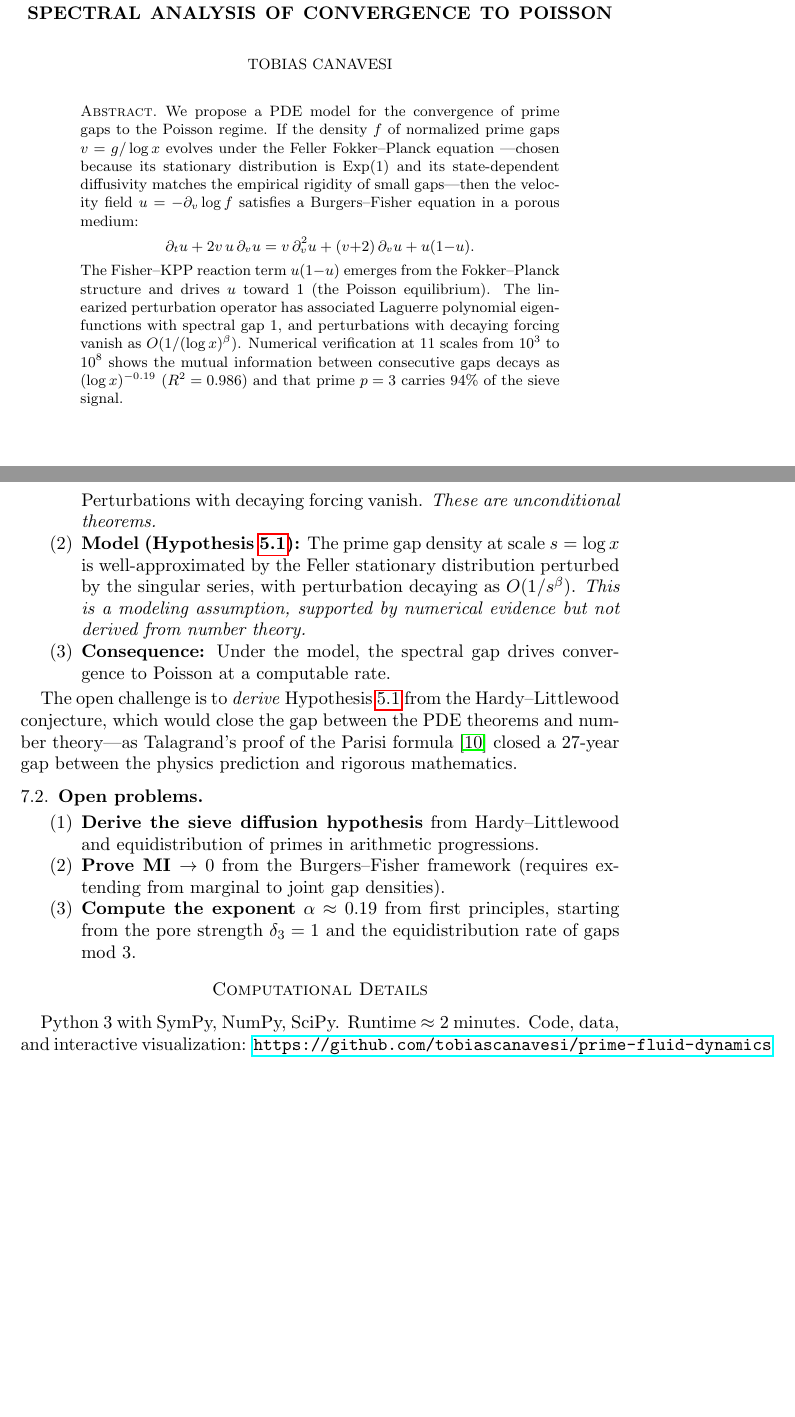
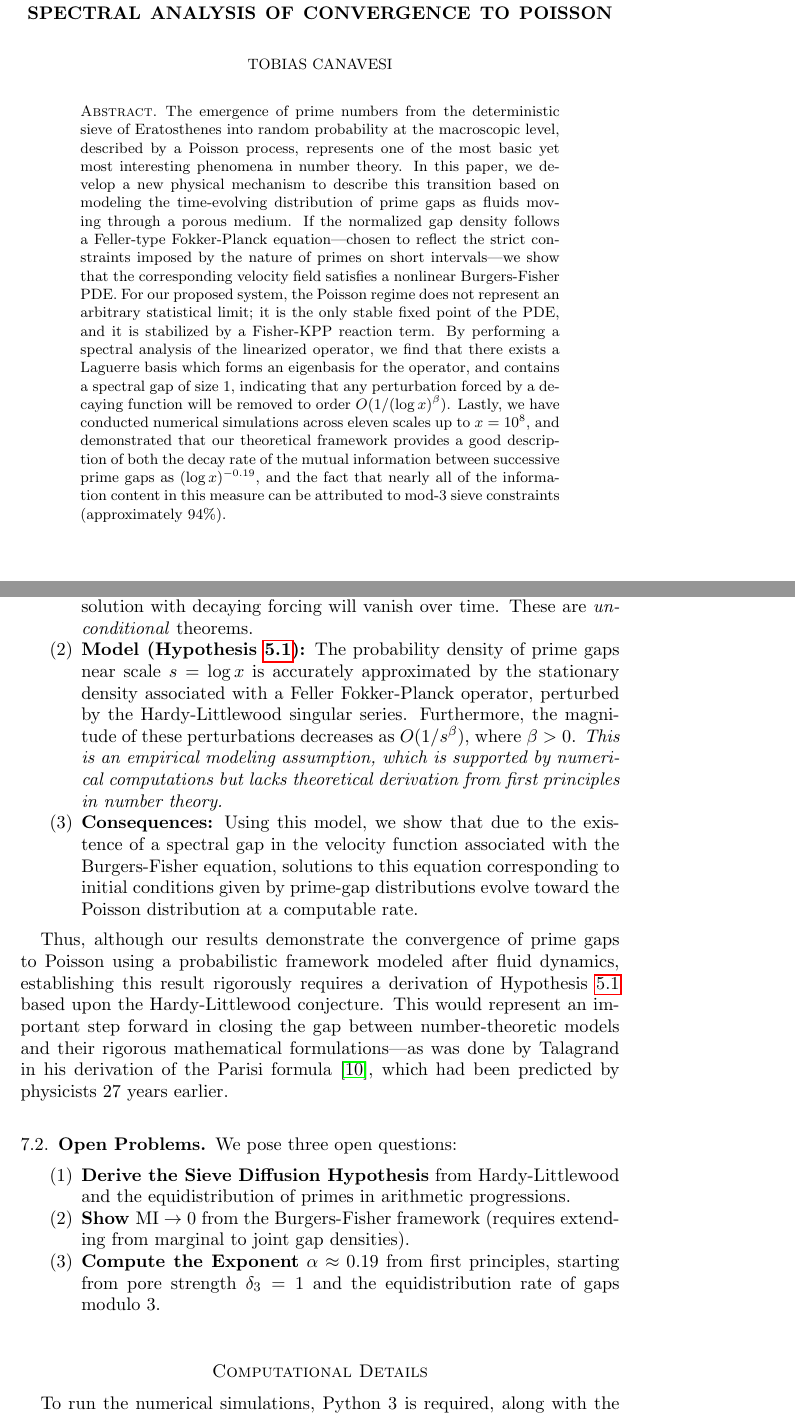
Before and after one commit to tobiascanavesi/prime-fluid-dynamics, a LaTeX paper (paper.tex): two parts of pages 1 and 7 of 8, joined at a grey line, cut so that both start at the same text, the shorter picture padded with empty space. Compiled offline with pdfLaTeX.

Commit message:
Update title and abstract for clarity; revise introduction and open problems sections for improved readability

```diff
--- a/paper.tex
+++ b/paper.tex
@@ -23,8 +23,8 @@
 \newcommand{\cL}{\mathcal{L}}
 \newcommand{\eps}{\varepsilon}
 
-\title[A Burgers--Fisher Equation for Prime Gaps]{%
-A Burgers--Fisher Equation for Prime Gaps:\\
+\title[A Burgers-Fisher Equation for Prime Gaps]{%
+A Burgers-Fisher Equation for Prime Gaps:\\
 Spectral Analysis of Convergence to Poisson}
 
 \author{Tobias Canavesi}
@@ -36,19 +36,25 @@ Spectral Analysis of Convergence to Poisson}
 \begin{document}
 
 \begin{abstract}
-We propose a PDE model for the convergence of prime gaps to the Poisson regime.
-If the density $f$ of normalized prime gaps $v = g/\log x$ evolves under the Feller Fokker--Planck equation
----chosen because its stationary distribution is $\mathrm{Exp}(1)$ and its state-dependent
-diffusivity matches the empirical rigidity of small gaps---then the velocity field $u = -\partial_v \log f$
-satisfies a Burgers--Fisher equation in a porous medium:
-\[
-\partial_t u + 2v\,u\,\partial_v u = v\,\partial_v^2 u + (v{+}2)\,\partial_v u + u(1{-}u).
-\]
-The Fisher--KPP reaction term $u(1{-}u)$ emerges from the Fokker--Planck structure and drives $u$ toward~$1$ (the Poisson equilibrium).
-The linearized perturbation operator has associated Laguerre polynomial eigenfunctions with spectral gap~$1$, and perturbations with
-decaying forcing vanish as $O(1/(\log x)^\beta)$.
-Numerical verification at 11 scales from $10^3$ to $10^8$ shows the mutual information between consecutive gaps decays
-as $(\log x)^{-0.19}$ ($R^2 = 0.986$) and that prime $p = 3$ carries $94\%$ of the sieve signal.
+The emergence of prime numbers from the deterministic sieve of Eratosthenes
+into random probability at the macroscopic level, described by a Poisson process,
+represents one of the most basic yet most interesting phenomena in number theory.
+In this paper, we develop a new physical mechanism to describe this transition based on modeling the time-evolving
+distribution of prime gaps as fluids moving through a porous medium. If the normalized
+gap density follows a Feller-type Fokker-Planck equation---chosen to reflect the strict
+constraints imposed by the nature of primes on short intervals---we show that the
+corresponding velocity field satisfies a nonlinear Burgers-Fisher PDE. For our proposed
+system, the Poisson regime does not represent an arbitrary statistical limit;
+it is the only stable fixed point of the PDE, and it is stabilized by a Fisher-KPP
+reaction term. By performing a spectral analysis of the linearized operator, we find
+that there exists a Laguerre basis which forms an eigenbasis for the operator,
+and contains a spectral gap of size $1$, indicating that any perturbation forced
+by a decaying function will be removed to order $O(1 / (\log x)^\beta)$. Lastly, we have
+conducted numerical simulations across eleven scales up to $x=10^{8}$, and demonstrated
+that our theoretical framework provides a good description of both the decay rate of
+the mutual information between successive prime gaps as $(\log x)^{-0.19}$, and the fact
+that nearly all of the information content in this measure can be attributed to mod-$3$
+sieve constraints (approximately $94\%$).
 \end{abstract}
 
 \maketitle
@@ -374,7 +380,0 @@ under the Feller Fokker--Planck equation, the velocity field satisfies the Burge
-with stable equilibrium $u = 1$ and spectral gap $1$. Perturbations with decaying forcing vanish. \emph{These are unconditional theorems.}
-\item \textbf{Model (Hypothesis~\ref{hyp:sieve}):} The prime gap density at scale $s = \log x$ is
-well-approximated by the Feller stationary distribution perturbed by the singular series,
-with perturbation decaying as $O(1/s^\beta)$. \emph{This is a modeling assumption, supported by
-numerical evidence but not derived from number theory.}
-\item \textbf{Consequence:} Under the model, the spectral gap drives convergence to Poisson at a
-computable rate.
@@ -381,27 +384,36 @@ computable rate.
+spectral gap equal to one. All nontrivial perturbations to the steady-state solution with decaying forcing will vanish over time. These are \emph{unconditional} theorems.
+\item \textbf{Model (Hypothesis~\ref{hyp:sieve}):} The probability density of prime gaps near scale $s=\log x$ is accurately approximated by the
+stationary density associated with a Feller Fokker-Planck operator, perturbed by the Hardy-Littlewood singular series. Furthermore, the magnitude of
+these perturbations decreases as $O(1/s^{\beta})$, where $\beta > 0$. \emph{This is an empirical modeling assumption, which is supported by numerical
+computations but lacks theoretical derivation from first principles in number theory.}
+\item \textbf{Consequences:} Using this model, we show that due to the existence of a spectral gap in the velocity function associated with the
+Burgers-Fisher equation, solutions to this equation corresponding to initial conditions given by prime-gap distributions evolve toward the Poisson distribution at a computable rate.
 \end{enumerate}
 
-The open challenge is to \emph{derive} Hypothesis~\ref{hyp:sieve} from the Hardy--Littlewood conjecture,
-which would close the gap between the PDE theorems and number theory---as Talagrand's proof of the Parisi
-formula~\cite{Talagrand2006} closed a 27-year gap between the physics prediction and rigorous mathematics.
+Thus, although our results demonstrate the convergence of prime gaps to Poisson using a probabilistic framework modeled after fluid dynamics,
+establishing this result rigorously requires a derivation of Hypothesis~\ref{hyp:sieve} based upon the Hardy-Littlewood conjecture.
+This would represent an important step forward in closing the gap between number-theoretic models and their rigorous mathematical
+formulations---as was done by Talagrand in his derivation of the Parisi formula~\cite{Talagrand2006}, which had been predicted by physicists 27 years earlier.
 
-\subsection{Open problems}
+\subsection{Open Problems}
 
+We pose three open questions:
 \begin{enumerate}
-\item \textbf{Derive the sieve diffusion hypothesis} from Hardy--Littlewood and equidistribution of primes in arithmetic progressions.
-\item \textbf{Prove MI $\to 0$} from the Burgers--Fisher framework (requires extending from marginal to joint gap densities).
-\item \textbf{Compute the exponent} $\alpha \approx 0.19$ from first principles, starting from the pore strength $\delta_3 = 1$ and the equidistribution rate of gaps mod~$3$.
+\item \textbf{Derive the Sieve Diffusion Hypothesis} from Hardy-Littlewood and the equidistribution of primes in arithmetic progressions.
+\item \textbf{Show $\MI \to 0$} from the Burgers-Fisher framework (requires extending from marginal to joint gap densities).
+\item \textbf{Compute the Exponent} $\alpha \approx 0.19$ from first principles, starting from pore strength $\delta_3 = 1$ and the equidistribution rate of gaps modulo $3$.
 \end{enumerate}
-
 
 % ====================================================================
 \section*{Computational Details}
 % ====================================================================
 
-Python 3 with SymPy, NumPy, SciPy. Runtime $\approx 2$ minutes.
-Code, data, and interactive visualization: \url{https://github.com/tobiascanavesi/prime-fluid-dynamics}
+To run the numerical simulations, Python 3 is required, along with the SymPy, NumPy, and SciPy libraries.
+Code, data, and an interactive visualization can be found at \url{https://github.com/tobiascanavesi/prime-fluid-dynamics}.
+The interactive HTML was generated with the goal of bringing the ideas of the paper to a wider audience.
 
-\subsection*{Use of generative AI}
-Claude Opus 4.6 (Anthropic, 2025) assisted with code development and \LaTeX{} formatting.
+\subsection*{Use of Generative AI}
+Claude Opus 4.6 (Anthropic, 2025) assisted in the development of code and formatting in \LaTeX{}.
 All mathematical content is the original contribution of the author.
 
 
```
Also changed, not shown: README.md, figure1.pdf, paper.tex (76 more changed lines).
